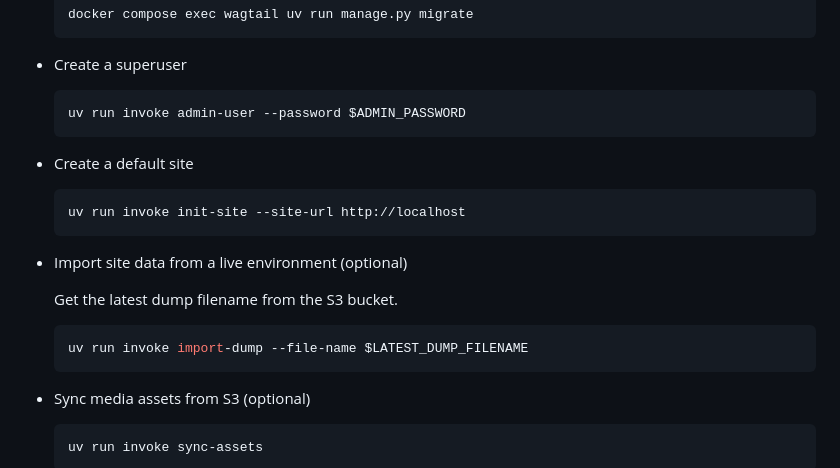
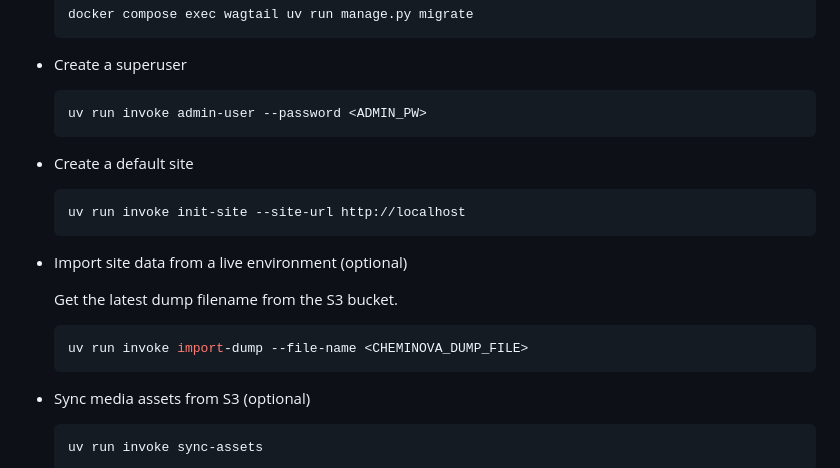
Before and after one commit to artcom/cheminova-backend, a Markdown page: README.md, the part around the change. Drawn GitHub-style.

````diff
--- a/README.md
+++ b/README.md
@@ -103,7 +103,7 @@ cd cheminova-backend
 - Create a superuser
 
   ```bash
-  uv run invoke admin-user --password $ADMIN_PASSWORD
+  uv run invoke admin-user --password <ADMIN_PW>
   ```
 
 - Create a default site
@@ -117,7 +117,7 @@ cd cheminova-backend
   Get the latest dump filename from the S3 bucket.
 
   ```bash
-  uv run invoke import-dump --file-name $LATEST_DUMP_FILENAME
+  uv run invoke import-dump --file-name <CHEMINOVA_DUMP_FILE>
   ```
 
 - Sync media assets from S3 (optional)
````
